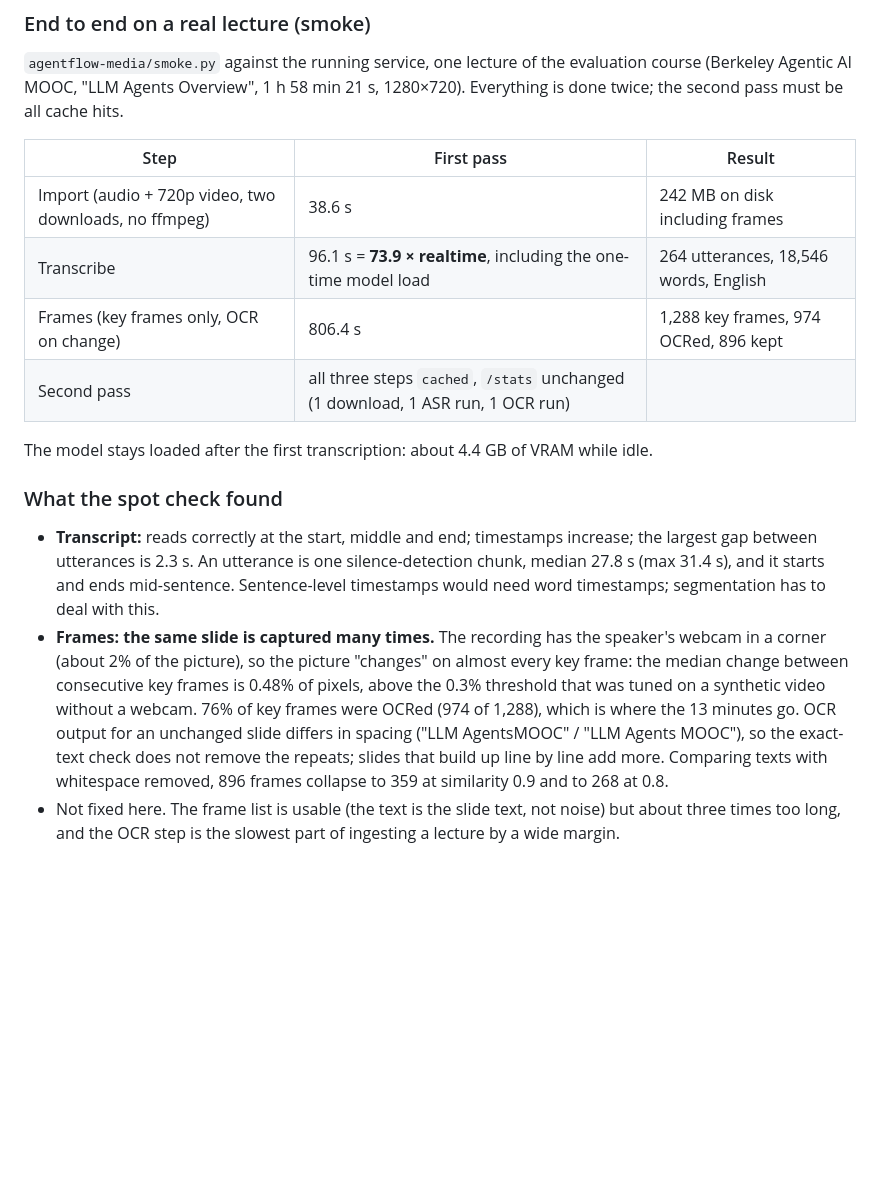
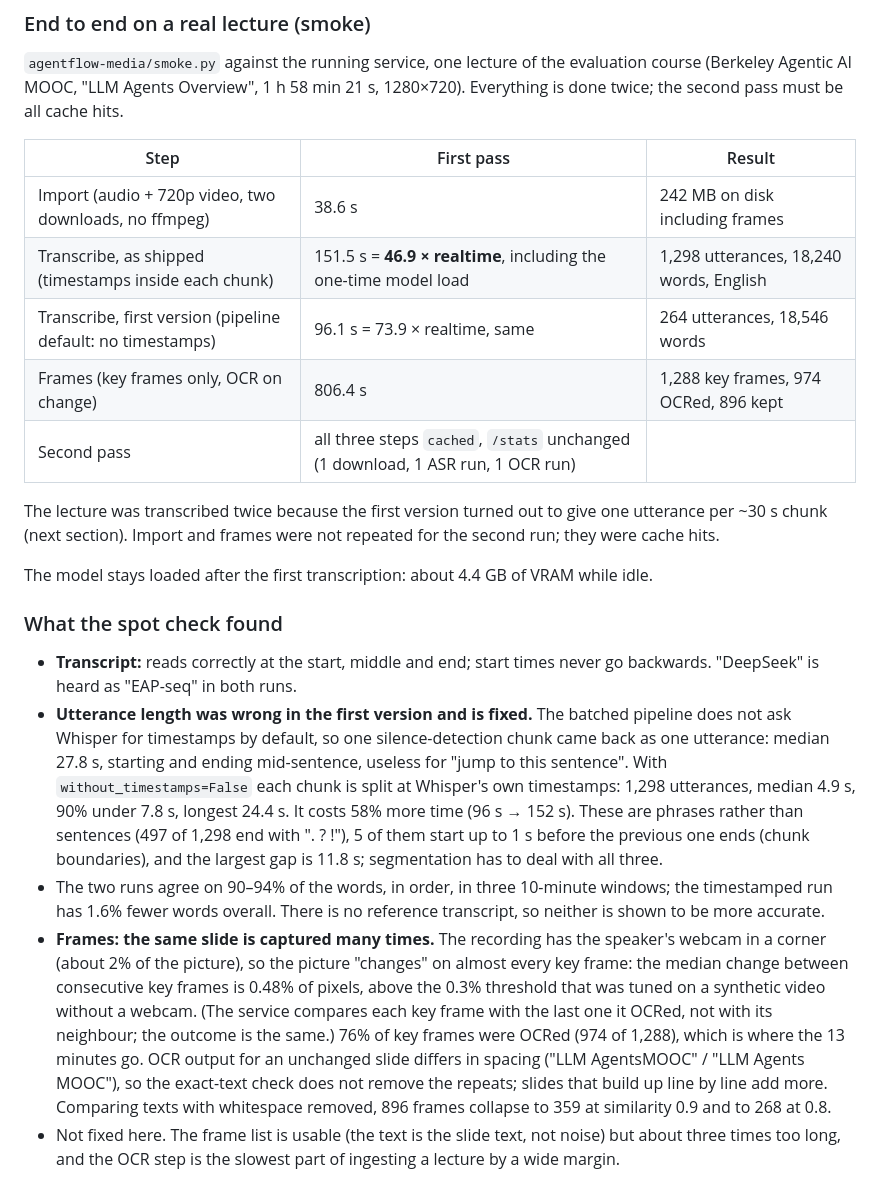
Before and after one commit to congfanpu-lgtm/agentflow, a Markdown page: docs/benchmarks.md, the part around the change. GitHub-like rendering; blank space fills up the shorter version.

Commit message:
docs: 更新课程录播实测数据(句子级时间戳后的转写速度和条数)
Co-Authored-By: Claude Fable 5.2 <noreply@anthropic.com>
Claude-Session: https://claude.ai/code/session_01HFW9n6SL15XTvahZ4UKzZc

```diff
--- a/docs/benchmarks.md
+++ b/docs/benchmarks.md
@@ -240,22 +240,34 @@ all cache hits.
 | Step | First pass | Result |
 |---|---|---|
 | Import (audio + 720p video, two downloads, no ffmpeg) | 38.6 s | 242 MB on disk including frames |
-| Transcribe | 96.1 s = **73.9 × realtime**, including the one-time model load | 264 utterances, 18,546 words, English |
+| Transcribe, as shipped (timestamps inside each chunk) | 151.5 s = **46.9 × realtime**, including the one-time model load | 1,298 utterances, 18,240 words, English |
+| Transcribe, first version (pipeline default: no timestamps) | 96.1 s = 73.9 × realtime, same | 264 utterances, 18,546 words |
 | Frames (key frames only, OCR on change) | 806.4 s | 1,288 key frames, 974 OCRed, 896 kept |
 | Second pass | all three steps `cached`, `/stats` unchanged (1 download, 1 ASR run, 1 OCR run) | |
+
+The lecture was transcribed twice because the first version turned out to give one utterance per ~30 s chunk
+(next section). Import and frames were not repeated for the second run; they were cache hits.
 
 The model stays loaded after the first transcription: about 4.4 GB of VRAM while idle.
 
 ### What the spot check found
 
-- **Transcript:** reads correctly at the start, middle and end; timestamps increase; the largest gap between
-  utterances is 2.3 s. An utterance is one silence-detection chunk, median 27.8 s (max 31.4 s), and it starts
-  and ends mid-sentence. Sentence-level timestamps would need word timestamps; segmentation has to deal with
-  this.
+- **Transcript:** reads correctly at the start, middle and end; start times never go backwards. "DeepSeek"
+  is heard as "EAP-seq" in both runs.
+- **Utterance length was wrong in the first version and is fixed.** The batched pipeline does not ask Whisper
+  for timestamps by default, so one silence-detection chunk came back as one utterance: median 27.8 s, starting
+  and ending mid-sentence, useless for "jump to this sentence". With `without_timestamps=False` each chunk is
+  split at Whisper's own timestamps: 1,298 utterances, median 4.9 s, 90% under 7.8 s, longest 24.4 s. It costs
+  58% more time (96 s → 152 s). These are phrases rather than sentences (497 of 1,298 end with ". ? !"), 5 of
+  them start up to 1 s before the previous one ends (chunk boundaries), and the largest gap is 11.8 s;
+  segmentation has to deal with all three.
+- The two runs agree on 90–94% of the words, in order, in three 10-minute windows; the timestamped run has
+  1.6% fewer words overall. There is no reference transcript, so neither is shown to be more accurate.
 - **Frames: the same slide is captured many times.** The recording has the speaker's webcam in a corner
   (about 2% of the picture), so the picture "changes" on almost every key frame: the median change between
   consecutive key frames is 0.48% of pixels, above the 0.3% threshold that was tuned on a synthetic video
-  without a webcam. 76% of key frames were OCRed (974 of 1,288), which is where the 13 minutes go. OCR output
+  without a webcam. (The service compares each key frame with the last one it OCRed, not with its neighbour;
+  the outcome is the same.) 76% of key frames were OCRed (974 of 1,288), which is where the 13 minutes go. OCR output
   for an unchanged slide differs in spacing ("LLM AgentsMOOC" / "LLM Agents MOOC"), so the exact-text check
   does not remove the repeats; slides that build up line by line add more. Comparing texts with whitespace
   removed, 896 frames collapse to 359 at similarity 0.9 and to 268 at 0.8.
```
Also changed, not shown: README.zh.md (+1 -1 lines), 1 other file.
